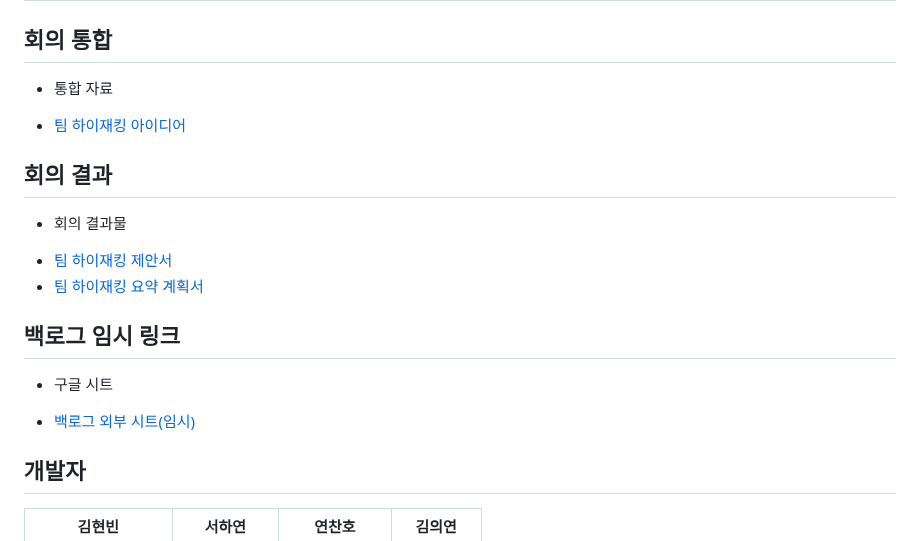
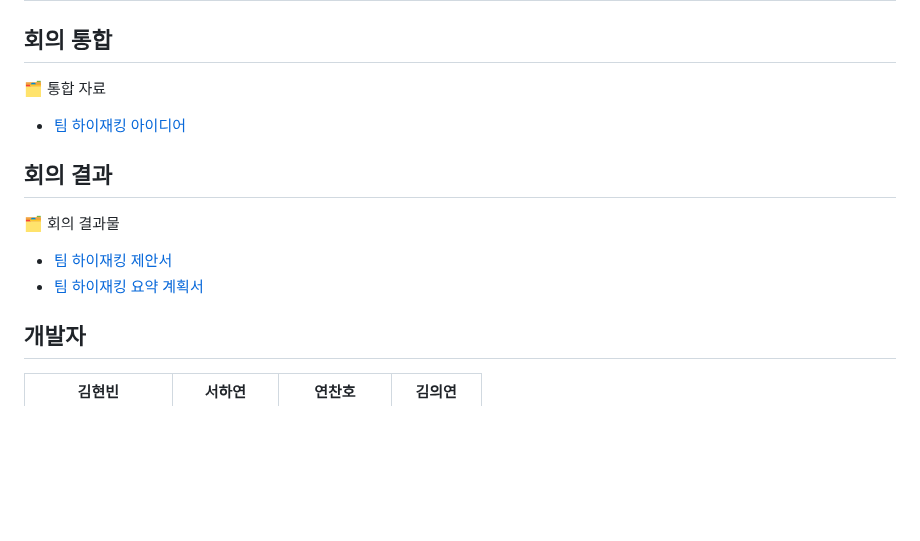
Before and after one commit to 2025TUKCOMCD/TeamHijacking, a Markdown page: README.md, the part around one of its changes. Rendered like a GitHub page; blank space fills up the shorter version.

Commit message:
Update README.md
외관꾸미기

```diff
--- a/README.md
+++ b/README.md
@@ -54,17 +54,13 @@ Hijacking이란 말에서 어원을 따와서 사람들의 머리속을 탁하
 # 아이디어 회의
 
 ## 회의 통합
- * 통합 자료
+ 🗂 통합 자료
 - <a href = "https://drive.google.com/file/d/1PWDy0bk7yWFf5zSxnszCO37uCx1hHFtU/view?usp=sharing">팀 하이재킹 아이디어</a>
 
 ## 회의 결과
- * 회의 결과물
+ 🗂 회의 결과물
 - <a href = "https://drive.google.com/file/d/176_STpg_pBsIT_EmeeFJf_z5qdy2MSUh/view?usp=sharing">팀 하이재킹 제안서</a>
 - <a href = "https://drive.google.com/file/d/14pNoPenm9NCOFus4_Id3Xb9OWA8gTNcc/view?usp=sharing">팀 하이재킹 요약 계획서</a>
-
-## 백로그 임시 링크
- * 구글 시트
-- <a href = "https://docs.google.com/spreadsheets/d/1uAExKp5AzgLS1jqo5DNTCr7qjixIJr5FRZ3kJ6K_j34/edit?gid=0#gid=0"> 백로그 외부 시트(임시) </a>
 
 ## 개발자
 **김현빈** | **서하연** | **연찬호** | **김의연**
```
Also changed, not shown: other parts of README.md (+1 -1 lines).
